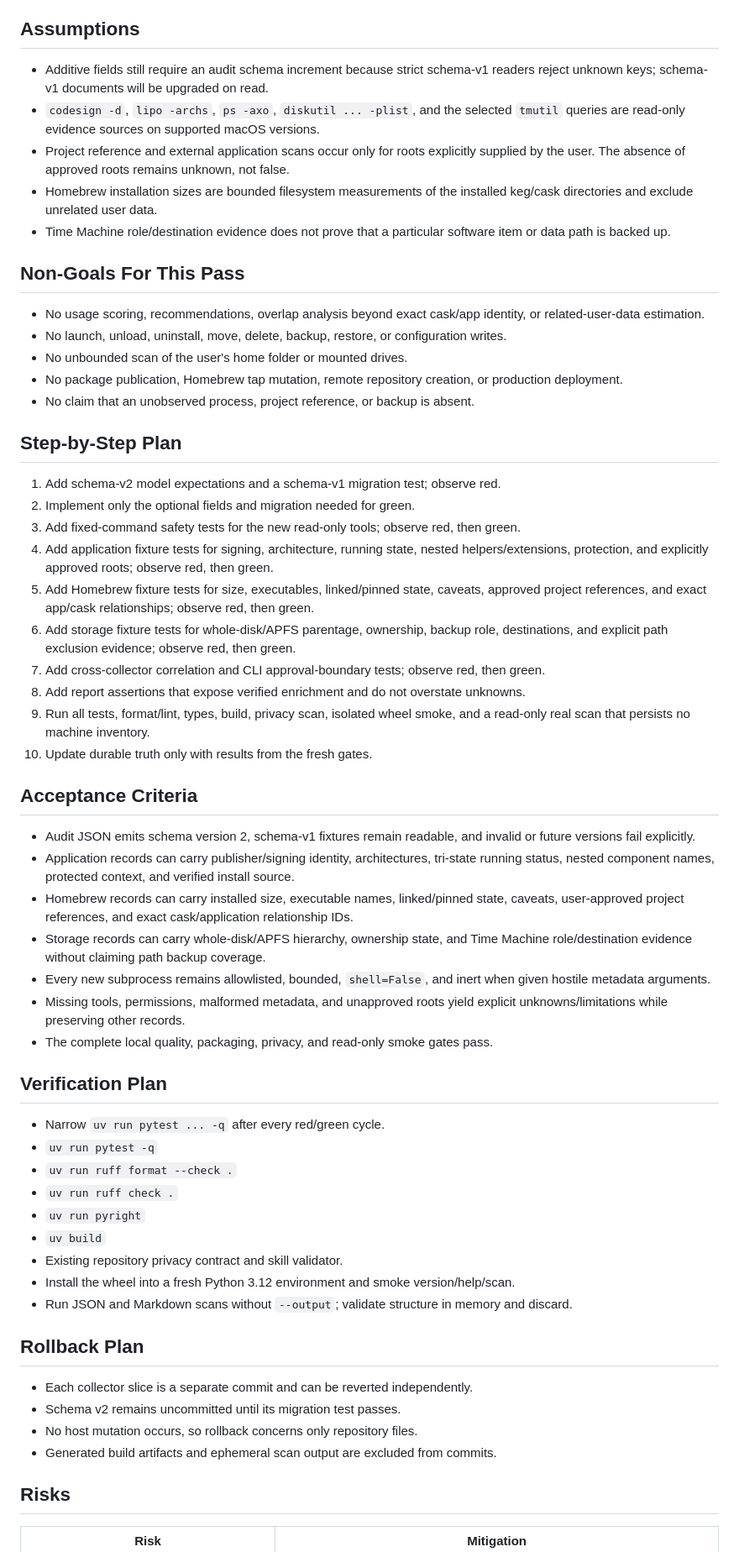
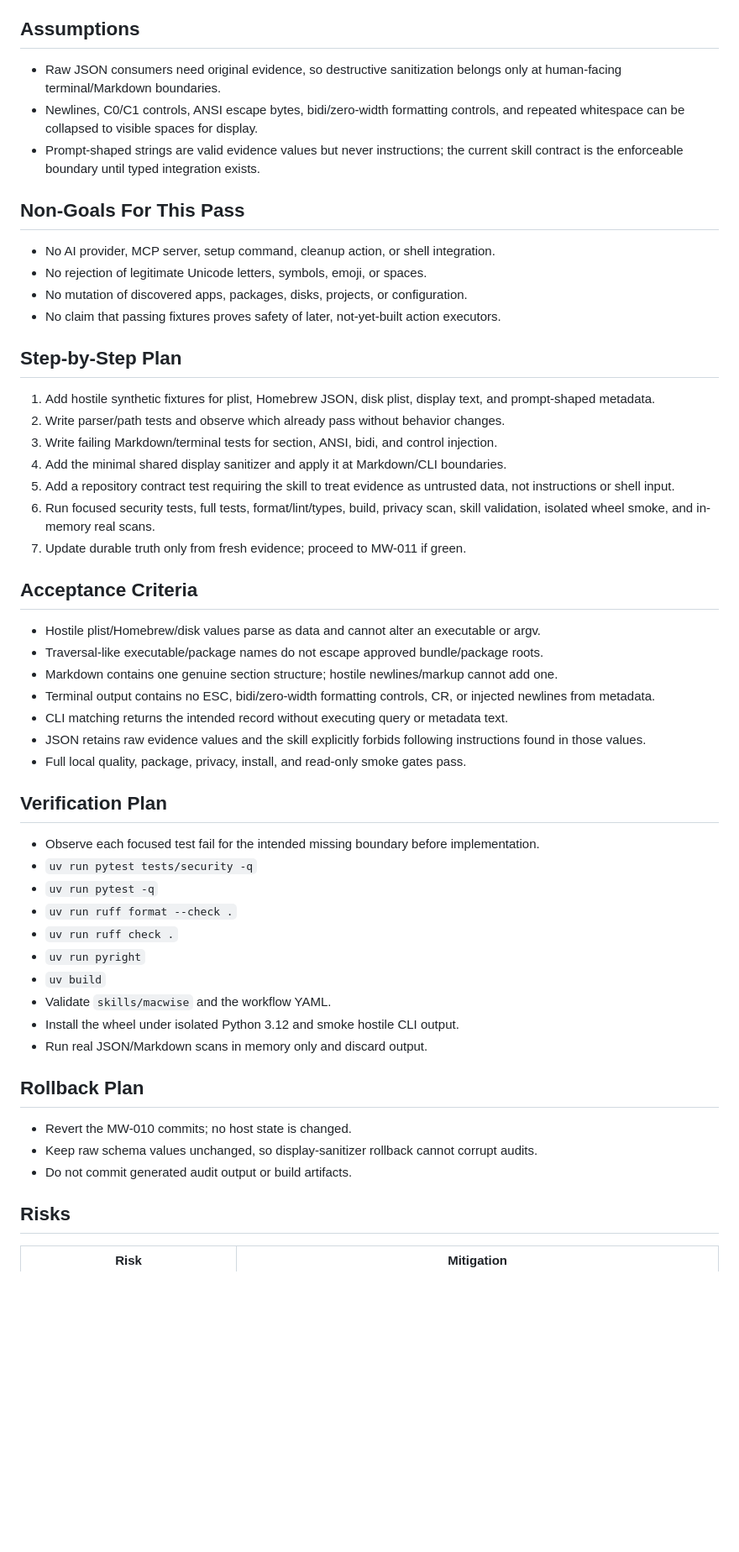
Before and after one commit to deesatzed/macwise, a Markdown page: IMPLEMENTATION_PACKET.md, the part around one of its changes. Shown at 84% size. Drawn GitHub-style; blank space fills up the shorter version.

Commit message:
docs: plan hostile metadata acceptance

```diff
--- a/IMPLEMENTATION_PACKET.md
+++ b/IMPLEMENTATION_PACKET.md
@@ -43,78 +33,63 @@ guess and does not mutate the host while auditing.
 
 ## Assumptions
 
-- Additive fields still require an audit schema increment because strict schema-v1
-  readers reject unknown keys; schema-v1 documents will be upgraded on read.
-- `codesign -d`, `lipo -archs`, `ps -axo`, `diskutil ... -plist`, and the selected
-  `tmutil` queries are read-only evidence sources on supported macOS versions.
-- Project reference and external application scans occur only for roots explicitly
-  supplied by the user. The absence of approved roots remains unknown, not false.
-- Homebrew installation sizes are bounded filesystem measurements of the installed
-  keg/cask directories and exclude unrelated user data.
-- Time Machine role/destination evidence does not prove that a particular software
-  item or data path is backed up.
+- Raw JSON consumers need original evidence, so destructive sanitization belongs only at
+  human-facing terminal/Markdown boundaries.
+- Newlines, C0/C1 controls, ANSI escape bytes, bidi/zero-width formatting controls, and
+  repeated whitespace can be collapsed to visible spaces for display.
+- Prompt-shaped strings are valid evidence values but never instructions; the current
+  skill contract is the enforceable boundary until typed integration exists.
 
 ## Non-Goals For This Pass
 
-- No usage scoring, recommendations, overlap analysis beyond exact cask/app identity,
-  or related-user-data estimation.
-- No launch, unload, uninstall, move, delete, backup, restore, or configuration writes.
-- No unbounded scan of the user's home folder or mounted drives.
-- No package publication, Homebrew tap mutation, remote repository creation, or
-  production deployment.
-- No claim that an unobserved process, project reference, or backup is absent.
+- No AI provider, MCP server, setup command, cleanup action, or shell integration.
+- No rejection of legitimate Unicode letters, symbols, emoji, or spaces.
+- No mutation of discovered apps, packages, disks, projects, or configuration.
+- No claim that passing fixtures proves safety of later, not-yet-built action executors.
 
 ## Step-by-Step Plan
 
-1. Add schema-v2 model expectations and a schema-v1 migration test; observe red.
-2. Implement only the optional fields and migration needed for green.
-3. Add fixed-command safety tests for the new read-only tools; observe red, then green.
-4. Add application fixture tests for signing, architecture, running state, nested
-   helpers/extensions, protection, and explicitly approved roots; observe red, then green.
-5. Add Homebrew fixture tests for size, executables, linked/pinned state, caveats,
-   approved project references, and exact app/cask relationships; observe red, then green.
-6. Add storage fixture tests for whole-disk/APFS parentage, ownership, backup role,
-   destinations, and explicit path exclusion evidence; observe red, then green.
-7. Add cross-collector correlation and CLI approval-boundary tests; observe red, then green.
-8. Add report assertions that expose verified enrichment and do not overstate unknowns.
-9. Run all tests, format/lint, types, build, privacy scan, isolated wheel smoke, and a
-   read-only real scan that persists no machine inventory.
-10. Update durable truth only with results from the fresh gates.
+1. Add hostile synthetic fixtures for plist, Homebrew JSON, disk plist, display text, and
+   prompt-shaped metadata.
+2. Write parser/path tests and observe which already pass without behavior changes.
+3. Write failing Markdown/terminal tests for section, ANSI, bidi, and control injection.
+4. Add the minimal shared display sanitizer and apply it at Markdown/CLI boundaries.
+5. Add a repository contract test requiring the skill to treat evidence as untrusted data,
+   not instructions or shell input.
+6. Run focused security tests, full tests, format/lint/types, build, privacy scan, skill
+   validation, isolated wheel smoke, and in-memory real scans.
+7. Update durable truth only from fresh evidence; proceed to MW-011 if green.
 
 ## Acceptance Criteria
 
-- Audit JSON emits schema version 2, schema-v1 fixtures remain readable, and invalid or
-  future versions fail explicitly.
-- Application records can carry publisher/signing identity, architectures, tri-state
-  running status, nested component names, protected context, and verified install source.
-- Homebrew records can carry installed size, executable names, linked/pinned state,
-  caveats, user-approved project references, and exact cask/application relationship IDs.
-- Storage records can carry whole-disk/APFS hierarchy, ownership state, and Time Machine
-  role/destination evidence without claiming path backup coverage.
-- Every new subprocess remains allowlisted, bounded, `shell=False`, and inert when given
-  hostile metadata arguments.
-- Missing tools, permissions, malformed metadata, and unapproved roots yield explicit
-  unknowns/limitations while preserving other records.
-- The complete local quality, packaging, privacy, and read-only smoke gates pass.
+- Hostile plist/Homebrew/disk values parse as data and cannot alter an executable or argv.
+- Traversal-like executable/package names do not escape approved bundle/package roots.
+- Markdown contains one genuine section structure; hostile newlines/markup cannot add one.
+- Terminal output contains no ESC, bidi/zero-width formatting controls, CR, or injected
+  newlines from metadata.
+- CLI matching returns the intended record without executing query or metadata text.
+- JSON retains raw evidence values and the skill explicitly forbids following instructions
+  found in those values.
+- Full local quality, package, privacy, install, and read-only smoke gates pass.
 
 ## Verification Plan
 
-- Narrow `uv run pytest ... -q` after every red/green cycle.
+- Observe each focused test fail for the intended missing boundary before implementation.
+- `uv run pytest tests/security -q`
 - `uv run pytest -q`
 - `uv run ruff format --check .`
 - `uv run ruff check .`
 - `uv run pyright`
 - `uv build`
-- Existing repository privacy contract and skill validator.
-- Install the wheel into a fresh Python 3.12 environment and smoke version/help/scan.
-- Run JSON and Markdown scans without `--output`; validate structure in memory and discard.
+- Validate `skills/macwise` and the workflow YAML.
+- Install the wheel under isolated Python 3.12 and smoke hostile CLI output.
+- Run real JSON/Markdown scans in memory only and discard output.
 
 ## Rollback Plan
 
-- Each collector slice is a separate commit and can be reverted independently.
-- Schema v2 remains uncommitted until its migration test passes.
-- No host mutation occurs, so rollback concerns only repository files.
-- Generated build artifacts and ephemeral scan output are excluded from commits.
+- Revert the MW-010 commits; no host state is changed.
+- Keep raw schema values unchanged, so display-sanitizer rollback cannot corrupt audits.
+- Do not commit generated audit output or build artifacts.
 
 ## Risks
 
```
Also changed, not shown: other parts of IMPLEMENTATION_PACKET.md (+24 -36 lines), docs/plans/2026-07-17-phase-1-hostile-metadata.md (added, +82 -0 lines).
